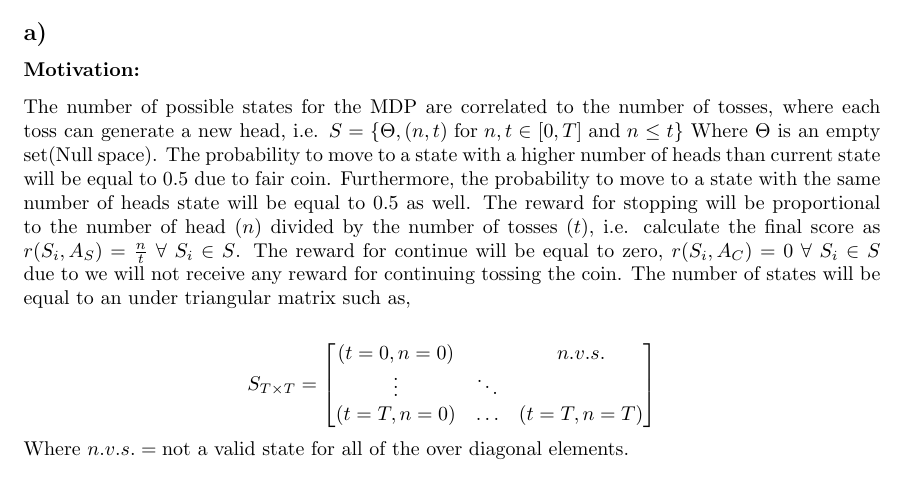
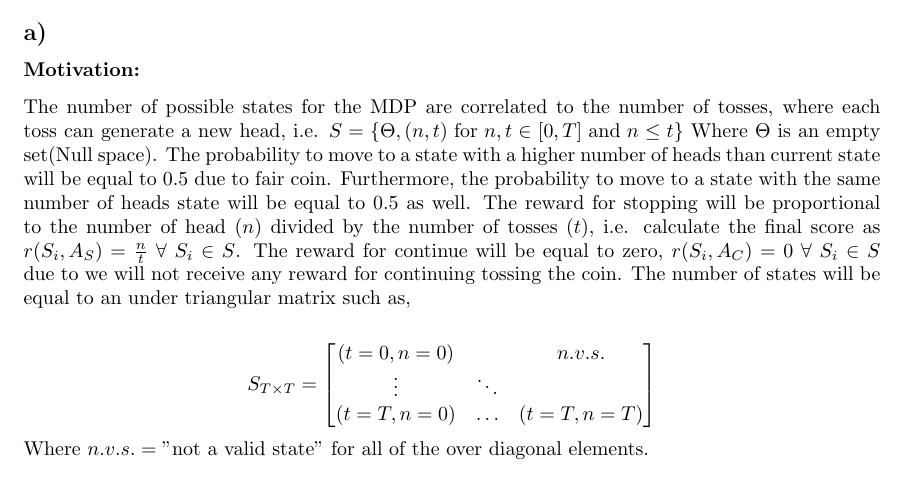
Before and after one commit to JqkerN/Reinforcement-Learning, a LaTeX document (HW_1/HW_1.tex): part of page 2 of 3, cut so that both start at the same text. Compiled offline with pdfLaTeX.

Commit message:
Updates from Overleaf

```diff
--- a/HW_1/HW_1.tex
+++ b/HW_1/HW_1.tex
@@ -134,7 +134,7 @@ S_{T\times T} = \begin{bmatrix}
     (t=T, n=0) & \dots& (t=T, n=T)
     \end{bmatrix}
 \]
-Where  $n.v.s. =\text{not a valid state}$ for all of the over diagonal elements.
+Where  $n.v.s. =\text{"not a valid state"}$ for all of the over diagonal elements.
 
 \textbf{Summary}\\
 \textbf{States:} $S = \{\Theta ,(n, t) \; \text{for} \; n,t\in [0,T] \; \text{and} \; n\leq t\}$ Where $\Theta$ is an empty set(Null space).\\
```
